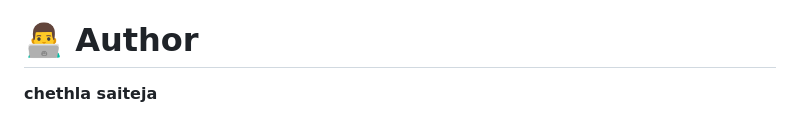
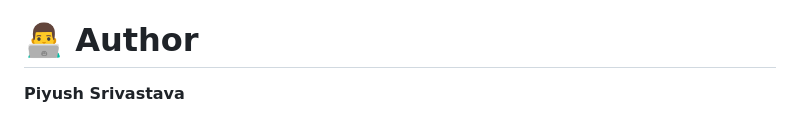
Before and after one commit to saitejachethla30/infosys-springboard-projects, a Markdown page: README.md, the part around the change. Drawn GitHub-style.

Commit message:
Update author name in README.md

```diff
--- a/README.md
+++ b/README.md
@@ -600,4 +600,4 @@ The platform integrates beneficiary management, applications, document verificat
 
 # 👨‍💻 Author
 
-**chethla saiteja**
+**Piyush Srivastava**
```
